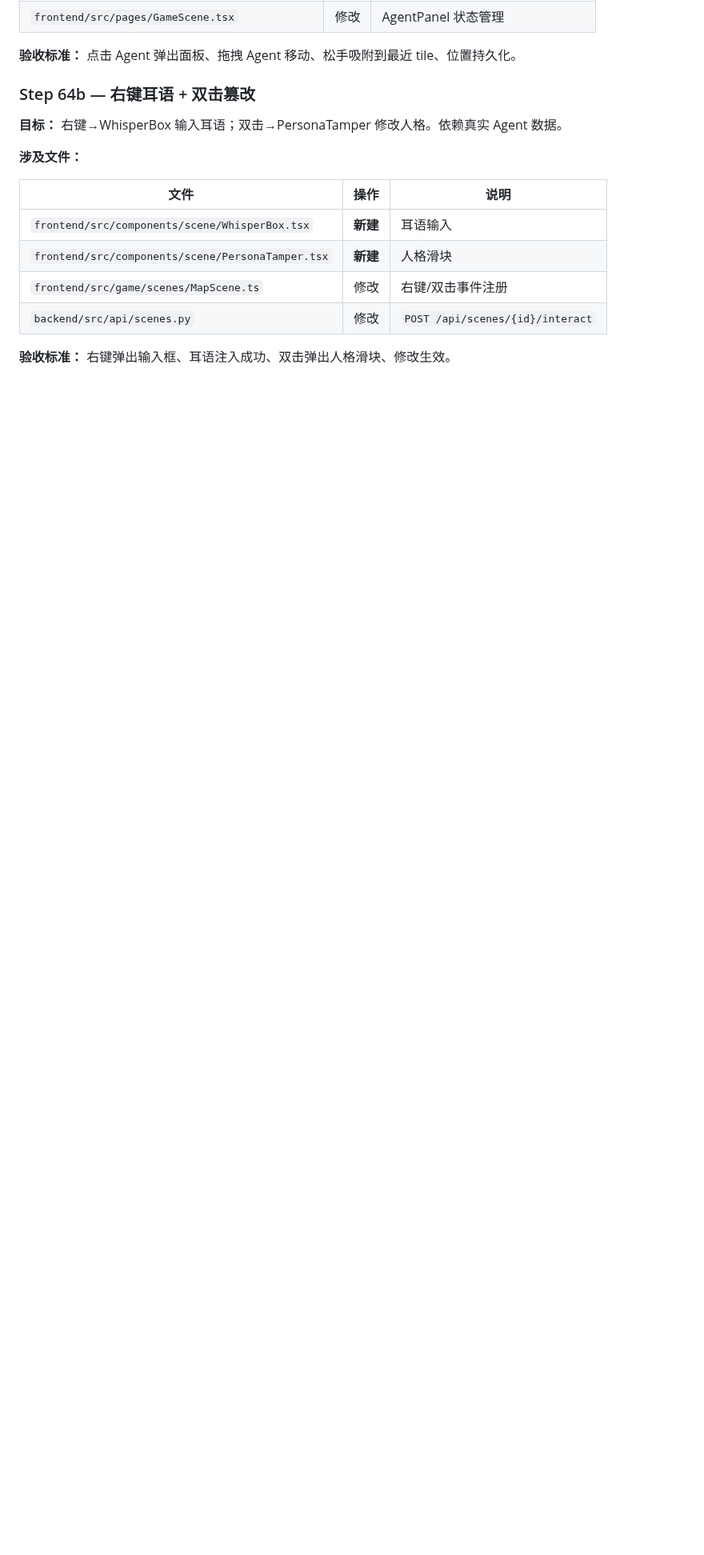
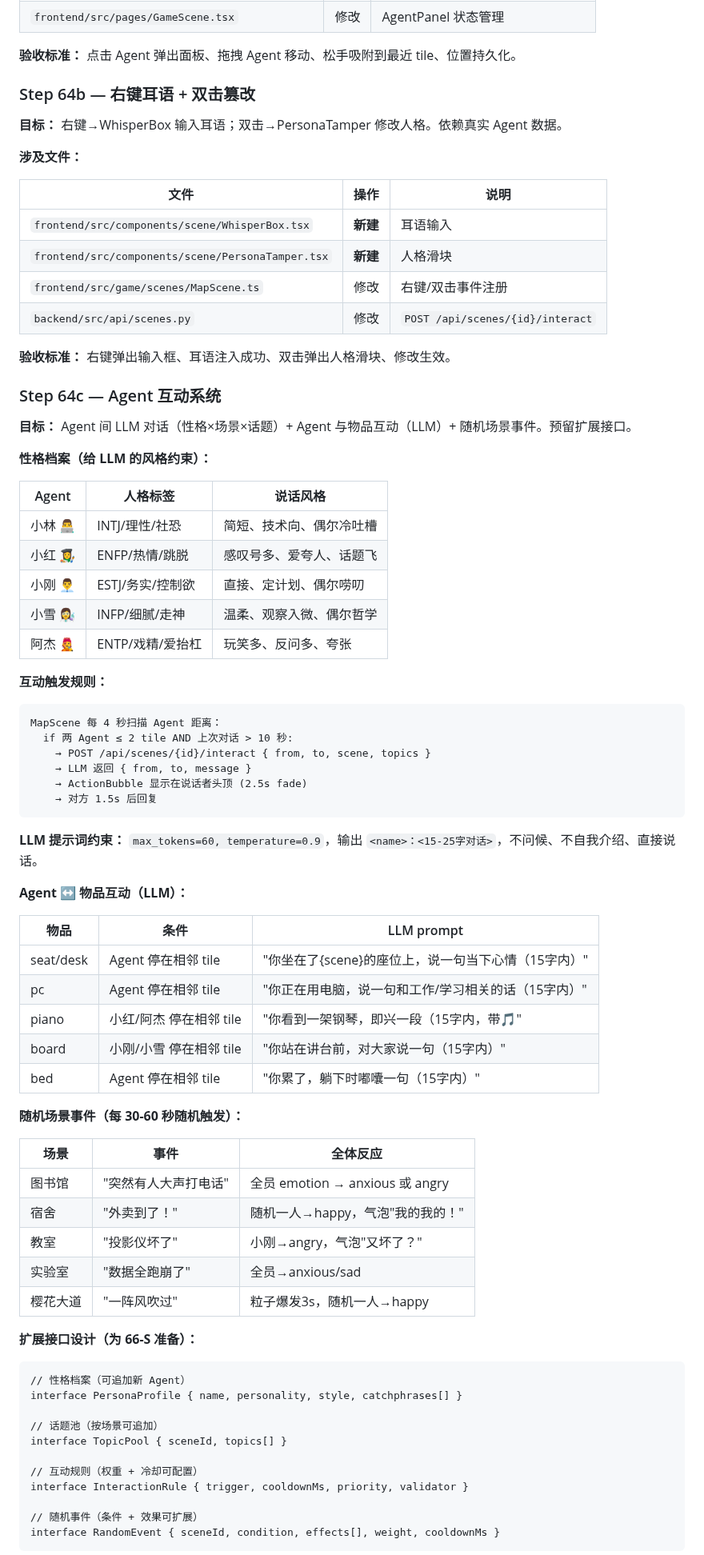
Before and after one commit to XiaoyinStingray/107AgentProject, a Markdown page: docs/plan-state3.md, the part around one of its changes. Shown at 80% size. Drawn GitHub-style; blank space fills up the shorter version.

````diff
--- a/docs/plan-state3.md
+++ b/docs/plan-state3.md
@@ -859,3 +861,66 @@ interface SceneSnapshot {
 
 **验收标准：** 右键弹出输入框、耳语注入成功、双击弹出人格滑块、修改生效。
 
+### Step 64c — Agent 互动系统
+
+**目标：** Agent 间 LLM 对话（性格×场景×话题）+ Agent 与物品互动（LLM）+ 随机场景事件。预留扩展接口。
+
+**性格档案（给 LLM 的风格约束）：**
+
+| Agent | 人格标签 | 说话风格 |
+|-------|---------|---------|
+| 小林 👨‍💻 | INTJ/理性/社恐 | 简短、技术向、偶尔冷吐槽 |
+| 小红 👩‍🎨 | ENFP/热情/跳脱 | 感叹号多、爱夸人、话题飞 |
+| 小刚 👨‍💼 | ESTJ/务实/控制欲 | 直接、定计划、偶尔唠叨 |
+| 小雪 👩‍🔬 | INFP/细腻/走神 | 温柔、观察入微、偶尔哲学 |
+| 阿杰 🧑‍🎤 | ENTP/戏精/爱抬杠 | 玩笑多、反问多、夸张 |
+
+**互动触发规则：**
+
+```
+MapScene 每 4 秒扫描 Agent 距离：
+  if 两 Agent ≤ 2 tile AND 上次对话 > 10 秒:
+    → POST /api/scenes/{id}/interact { from, to, scene, topics }
+    → LLM 返回 { from, to, message }
+    → ActionBubble 显示在说话者头顶 (2.5s fade)
+    → 对方 1.5s 后回复
+```
+
+**LLM 提示词约束：** `max_tokens=60, temperature=0.9`，输出 `<name>：<15-25字对话>`，不问候、不自我介绍、直接说话。
+
+**Agent ↔ 物品互动（LLM）：**
+
+| 物品 | 条件 | LLM prompt |
+|------|------|-----------|
+| seat/desk | Agent 停在相邻 tile | "你坐在了{scene}的座位上，说一句当下心情（15字内）" |
+| pc | Agent 停在相邻 tile | "你正在用电脑，说一句和工作/学习相关的话（15字内）" |
+| piano | 小红/阿杰 停在相邻 tile | "你看到一架钢琴，即兴一段（15字内，带🎵" |
+| board | 小刚/小雪 停在相邻 tile | "你站在讲台前，对大家说一句（15字内）" |
+| bed | Agent 停在相邻 tile | "你累了，躺下时嘟囔一句（15字内）" |
+
+**随机场景事件（每 30-60 秒随机触发）：**
+
+| 场景 | 事件 | 全体反应 |
+|------|------|---------|
+| 图书馆 | "突然有人大声打电话" | 全员 emotion → anxious 或 angry |
+| 宿舍 | "外卖到了！" | 随机一人→happy，气泡"我的我的！" |
+| 教室 | "投影仪坏了" | 小刚→angry，气泡"又坏了？" |
+| 实验室 | "数据全跑崩了" | 全员→anxious/sad |
+| 樱花大道 | "一阵风吹过" | 粒子爆发3s，随机一人→happy |
+
+**扩展接口设计（为 66-S 准备）：**
+
+```
+// 性格档案（可追加新 Agent）
+interface PersonaProfile { name, personality, style, catchphrases[] }
+
+// 话题池（按场景可追加）
+interface TopicPool { sceneId, topics[] }
+
+// 互动规则（权重 + 冷却可配置）
+interface InteractionRule { trigger, cooldownMs, priority, validator }
+
+// 随机事件（条件 + 效果可扩展）
+interface RandomEvent { sceneId, condition, effects[], weight, cooldownMs }
+```
+
````
Also changed, not shown: other parts of docs/plan-state3.md (+19 -0 lines), docs/done/README.md (+3 -1 lines).
